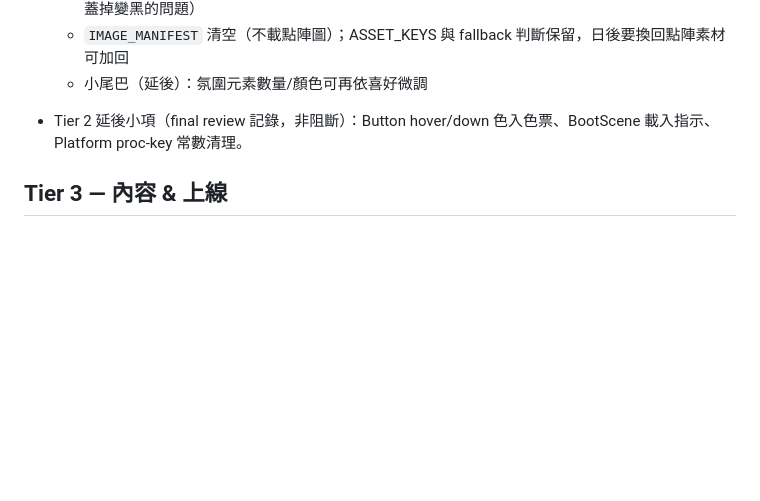
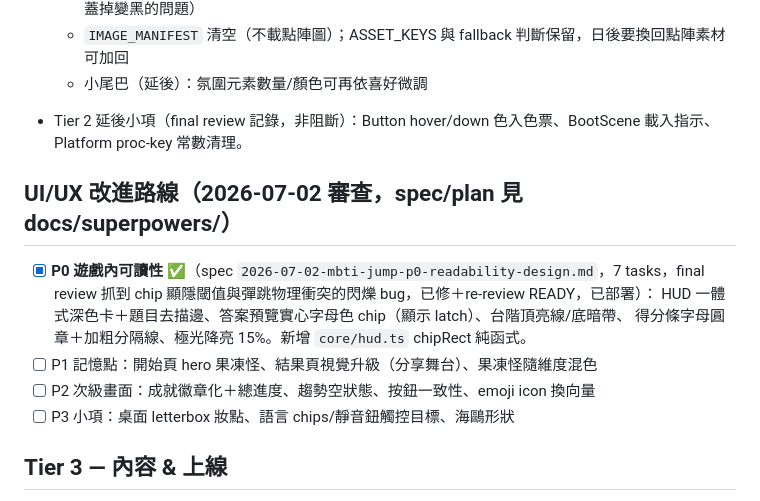
Before and after one commit to redtear1115/mbti-jump, a Markdown page: docs/TODO.md, the part around the change. Drawn GitHub-style; blank space fills up the shorter version.

Commit message:
docs: mark P0 in-game readability shipped, add P1-P3 UI/UX roadmap
Co-Authored-By: Claude Fable 5 <noreply@anthropic.com>
Claude-Session: https://claude.ai/code/session_013jarVNYdiX2WZwZXncKWP5

```diff
--- a/docs/TODO.md
+++ b/docs/TODO.md
@@ -54,6 +54,14 @@
   - 小尾巴（延後）：氛圍元素數量/顏色可再依喜好微調
 - Tier 2 延後小項（final review 記錄，非阻斷）：Button hover/down 色入色票、BootScene 載入指示、Platform proc-key 常數清理。
 
+## UI/UX 改進路線（2026-07-02 審查，spec/plan 見 docs/superpowers/）
+- [x] **P0 遊戲內可讀性** ✅（spec `2026-07-02-mbti-jump-p0-readability-design.md`，7 tasks，final review 抓到 chip 顯隱閾值與彈跳物理衝突的閃爍 bug，已修＋re-review READY，已部署）：
+      HUD 一體式深色卡＋題目去描邊、答案預覽實心字母色 chip（顯示 latch）、台階頂亮線/底暗帶、
+      得分條字母圓章＋加粗分隔線、極光降亮 15%。新增 `core/hud.ts` chipRect 純函式。
+- [ ] P1 記憶點：開始頁 hero 果凍怪、結果頁視覺升級（分享舞台）、果凍怪隨維度混色
+- [ ] P2 次級畫面：成就徽章化＋總進度、趨勢空狀態、按鈕一致性、emoji icon 換向量
+- [ ] P3 小項：桌面 letterbox 妝點、語言 chips/靜音鈕觸控目標、海鷗形狀
+
 ## Tier 3 — 內容 & 上線
 - [ ] `ja`/`es` 譯文母語校稿（目前 AI 草稿，已標 `needs-review`）
 - [ ] 人格文案深度（現為四字母組句；可升級 16 型各自文案）
```
